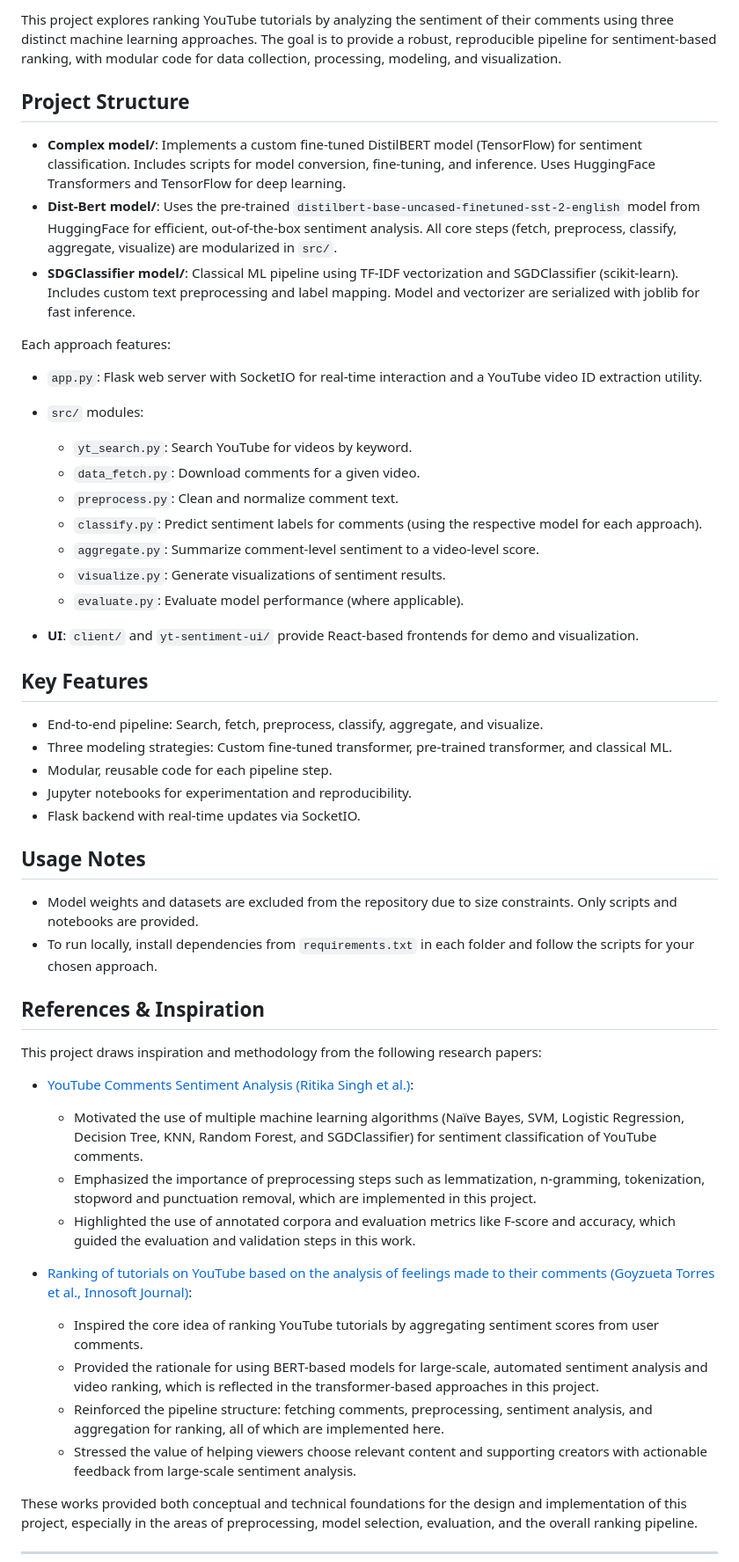
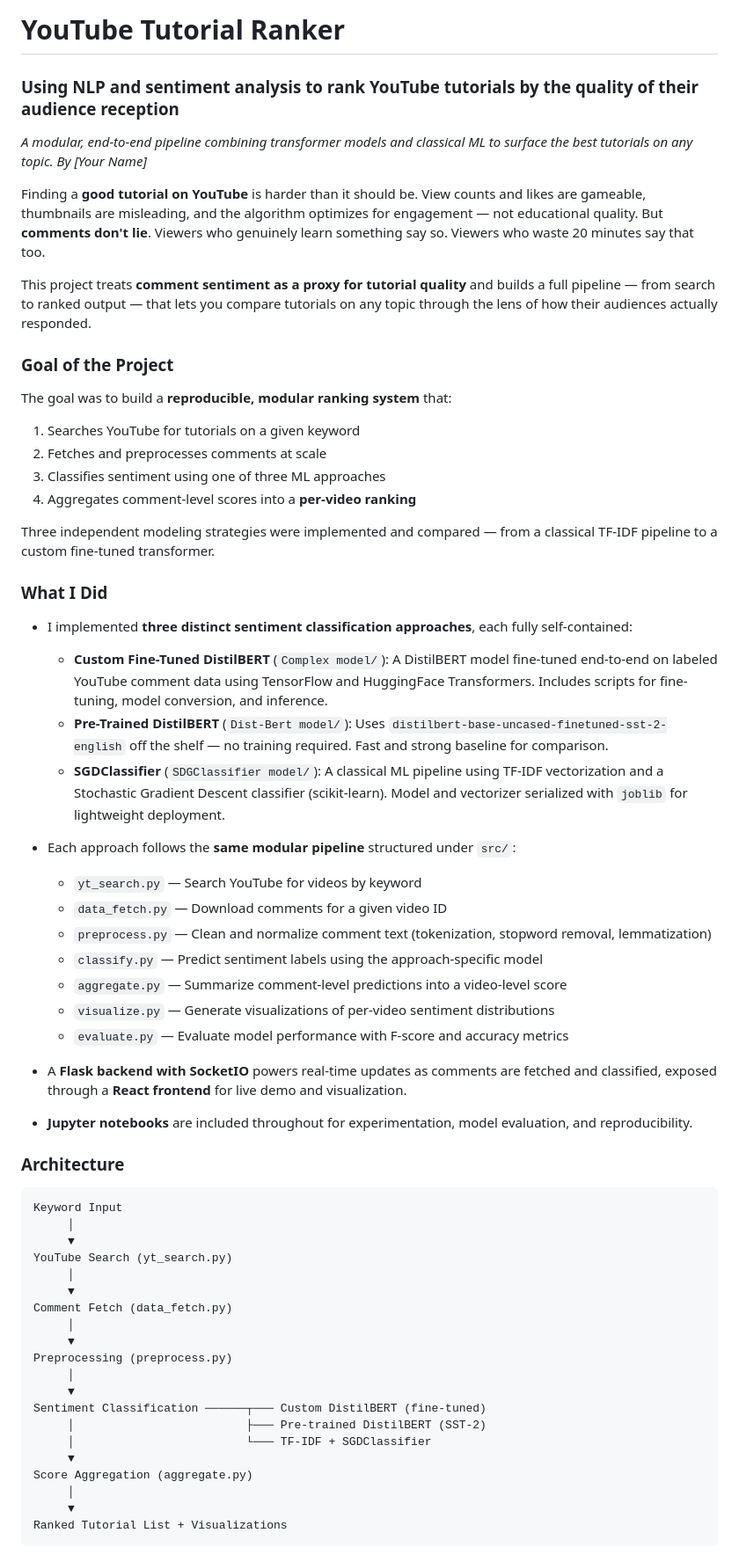
Before and after one commit to shivamk1075/Ranking-YT-tutorials, a Markdown page: README.md, the part around one of its changes. Shown at 88% size. GitHub-like rendering.

````diff
--- a/README.md
+++ b/README.md
@@ -2,47 +2,67 @@
 
-This project explores ranking YouTube tutorials by analyzing the sentiment of their comments using three distinct machine learning approaches. The goal is to provide a robust, reproducible pipeline for sentiment-based ranking, with modular code for data collection, processing, modeling, and visualization.
+# YouTube Tutorial Ranker
 
-## Project Structure
-- **Complex model/**: Implements a custom fine-tuned DistilBERT model (TensorFlow) for sentiment classification. Includes scripts for model conversion, fine-tuning, and inference. Uses HuggingFace Transformers and TensorFlow for deep learning.
-- **Dist-Bert model/**: Uses the pre-trained `distilbert-base-uncased-finetuned-sst-2-english` model from HuggingFace for efficient, out-of-the-box sentiment analysis. All core steps (fetch, preprocess, classify, aggregate, visualize) are modularized in `src/`.
-- **SDGClassifier model/**: Classical ML pipeline using TF-IDF vectorization and SGDClassifier (scikit-learn). Includes custom text preprocessing and label mapping. Model and vectorizer are serialized with joblib for fast inference.
+### Using NLP and sentiment analysis to rank YouTube tutorials by the quality of their audience reception
 
-Each approach features:
-- `app.py`: Flask web server with SocketIO for real-time interaction and a YouTube video ID extraction utility.
-- `src/` modules:
-  - `yt_search.py`: Search YouTube for videos by keyword.
-  - `data_fetch.py`: Download comments for a given video.
-  - `preprocess.py`: Clean and normalize comment text.
-  - `classify.py`: Predict sentiment labels for comments (using the respective model for each approach).
-  - `aggregate.py`: Summarize comment-level sentiment to a video-level score.
-  - `visualize.py`: Generate visualizations of sentiment results.
-  - `evaluate.py`: Evaluate model performance (where applicable).
+_A modular, end-to-end pipeline combining transformer models and classical ML to surface the best tutorials on any topic. By [Your Name]_
 
-- **UI**: `client/` and `yt-sentiment-ui/` provide React-based frontends for demo and visualization.
+Finding a **good tutorial on YouTube** is harder than it should be. View counts and likes are gameable, thumbnails are misleading, and the algorithm optimizes for engagement — not educational quality. But **comments don't lie**. Viewers who genuinely learn something say so. Viewers who waste 20 minutes say that too.
 
-## Key Features
-- End-to-end pipeline: Search, fetch, preprocess, classify, aggregate, and visualize.
-- Three modeling strategies: Custom fine-tuned transformer, pre-trained transformer, and classical ML.
-- Modular, reusable code for each pipeline step.
-- Jupyter notebooks for experimentation and reproducibility.
-- Flask backend with real-time updates via SocketIO.
+This project treats **comment sentiment as a proxy for tutorial quality** and builds a full pipeline — from search to ranked output — that lets you compare tutorials on any topic through the lens of how their audiences actually responded.
 
-## Usage Notes
-- Model weights and datasets are excluded from the repository due to size constraints. Only scripts and notebooks are provided.
-- To run locally, install dependencies from `requirements.txt` in each folder and follow the scripts for your chosen approach.
+### Goal of the Project
 
-## References & Inspiration
-This project draws inspiration and methodology from the following research papers:
+The goal was to build a **reproducible, modular ranking system** that:
+1. Searches YouTube for tutorials on a given keyword
+2. Fetches and preprocesses comments at scale
+3. Classifies sentiment using one of three ML approaches
+4. Aggregates comment-level scores into a **per-video ranking**
 
-- [YouTube Comments Sentiment Analysis (Ritika Singh et al.)](https://ritikasingh95.github.io/Documents/Publications/YOUTUBE%20COMMENTS%20SENTIMENT%20ANALYSIS.pdf):
-  - Motivated the use of multiple machine learning algorithms (Naïve Bayes, SVM, Logistic Regression, Decision Tree, KNN, Random Forest, and SGDClassifier) for sentiment classification of YouTube comments.
-  - Emphasized the importance of preprocessing steps such as lemmatization, n-gramming, tokenization, stopword and punctuation removal, which are implemented in this project.
-  - Highlighted the use of annotated corpora and evaluation metrics like F-score and accuracy, which guided the evaluation and validation steps in this work.
+Three independent modeling strategies were implemented and compared — from a classical TF-IDF pipeline to a custom fine-tuned transformer.
 
-- [Ranking of tutorials on YouTube based on the analysis of feelings made to their comments (Goyzueta Torres et al., Innosoft Journal)](https://revistas.ulasalle.edu.pe/innosoft/article/view/66/71):
-  - Inspired the core idea of ranking YouTube tutorials by aggregating sentiment scores from user comments.
-  - Provided the rationale for using BERT-based models for large-scale, automated sentiment analysis and video ranking, which is reflected in the transformer-based approaches in this project.
-  - Reinforced the pipeline structure: fetching comments, preprocessing, sentiment analysis, and aggregation for ranking, all of which are implemented here.
-  - Stressed the value of helping viewers choose relevant content and supporting creators with actionable feedback from large-scale sentiment analysis.
+### What I Did
 
-These works provided both conceptual and technical foundations for the design and implementation of this project, especially in the areas of preprocessing, model selection, evaluation, and the overall ranking pipeline.
+- I implemented **three distinct sentiment classification approaches**, each fully self-contained:
+
+  - **Custom Fine-Tuned DistilBERT** (`Complex model/`): A DistilBERT model fine-tuned end-to-end on labeled YouTube comment data using TensorFlow and HuggingFace Transformers. Includes scripts for fine-tuning, model conversion, and inference.
+  - **Pre-Trained DistilBERT** (`Dist-Bert model/`): Uses `distilbert-base-uncased-finetuned-sst-2-english` off the shelf — no training required. Fast and strong baseline for comparison.
+  - **SGDClassifier** (`SDGClassifier model/`): A classical ML pipeline using TF-IDF vectorization and a Stochastic Gradient Descent classifier (scikit-learn). Model and vectorizer serialized with `joblib` for lightweight deployment.
+
+- Each approach follows the **same modular pipeline** structured under `src/`:
+  - `yt_search.py` — Search YouTube for videos by keyword
+  - `data_fetch.py` — Download comments for a given video ID
+  - `preprocess.py` — Clean and normalize comment text (tokenization, stopword removal, lemmatization)
+  - `classify.py` — Predict sentiment labels using the approach-specific model
+  - `aggregate.py` — Summarize comment-level predictions into a video-level score
+  - `visualize.py` — Generate visualizations of per-video sentiment distributions
+  - `evaluate.py` — Evaluate model performance with F-score and accuracy metrics
+
+- A **Flask backend with SocketIO** powers real-time updates as comments are fetched and classified, exposed through a **React frontend** for live demo and visualization.
+
+- **Jupyter notebooks** are included throughout for experimentation, model evaluation, and reproducibility.
+
+### Architecture
+
+```
+Keyword Input
+     │
+     ▼
+YouTube Search (yt_search.py)
+     │
+     ▼
+Comment Fetch (data_fetch.py)
+     │
+     ▼
+Preprocessing (preprocess.py)
+     │
+     ▼
+Sentiment Classification ──────┬─── Custom DistilBERT (fine-tuned)
+     │                         ├─── Pre-trained DistilBERT (SST-2)
+     │                         └─── TF-IDF + SGDClassifier
+     ▼
+Score Aggregation (aggregate.py)
+     │
+     ▼
+Ranked Tutorial List + Visualizations
+```
+
````
Also changed, not shown: other parts of README.md (+66 -2 lines).
